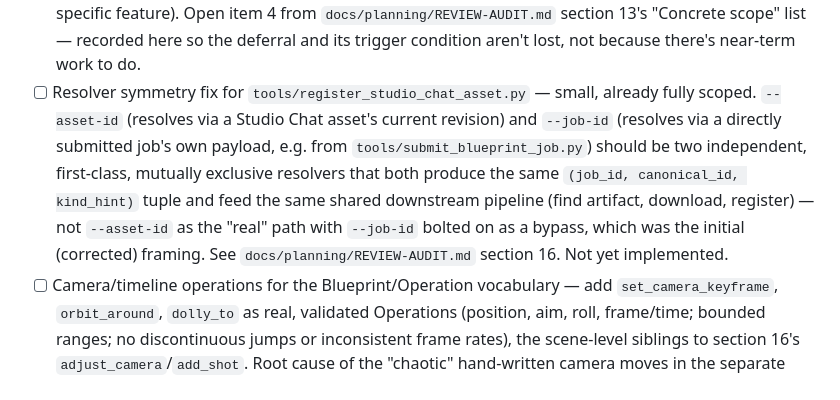
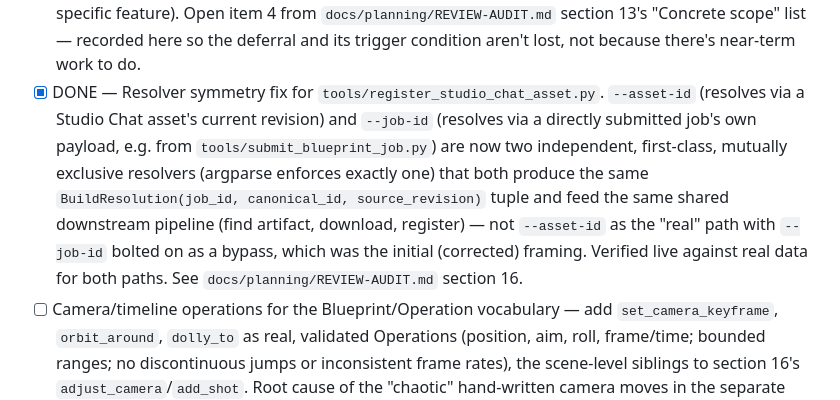
Before and after one commit to twgmichael/Orlando-El-Bastardo, a Markdown page: PROJECT-TODO.md, the part around the change. Drawn GitHub-style.

```diff
--- a/PROJECT-TODO.md
+++ b/PROJECT-TODO.md
@@ -468,16 +468,17 @@ GPU-accelerated review-render jobs completed end-to-end.
   feature). Open item 4 from `docs/planning/REVIEW-AUDIT.md` section 13's
   "Concrete scope" list — recorded here so the deferral and its trigger
   condition aren't lost, not because there's near-term work to do.
-- [ ] Resolver symmetry fix for `tools/register_studio_chat_asset.py` —
-  small, already fully scoped. `--asset-id` (resolves via a Studio Chat
-  asset's current revision) and `--job-id` (resolves via a directly
-  submitted job's own payload, e.g. from `tools/submit_blueprint_job.py`)
-  should be two independent, first-class, mutually exclusive resolvers
-  that both produce the same `(job_id, canonical_id, kind_hint)` tuple and
-  feed the same shared downstream pipeline (find artifact, download,
-  register) — not `--asset-id` as the "real" path with `--job-id` bolted
-  on as a bypass, which was the initial (corrected) framing. See
-  `docs/planning/REVIEW-AUDIT.md` section 16. Not yet implemented.
+- [x] DONE — Resolver symmetry fix for `tools/register_studio_chat_asset.py`.
+  `--asset-id` (resolves via a Studio Chat asset's current revision) and
+  `--job-id` (resolves via a directly submitted job's own payload, e.g.
+  from `tools/submit_blueprint_job.py`) are now two independent,
+  first-class, mutually exclusive resolvers (argparse enforces exactly
+  one) that both produce the same `BuildResolution(job_id, canonical_id,
+  source_revision)` tuple and feed the same shared downstream pipeline
+  (find artifact, download, register) — not `--asset-id` as the "real"
+  path with `--job-id` bolted on as a bypass, which was the initial
+  (corrected) framing. Verified live against real data for both paths.
+  See `docs/planning/REVIEW-AUDIT.md` section 16.
 - [ ] Camera/timeline operations for the Blueprint/Operation vocabulary —
   add `set_camera_keyframe`, `orbit_around`, `dolly_to` as real, validated
   Operations (position, aim, roll, frame/time; bounded ranges; no
```
